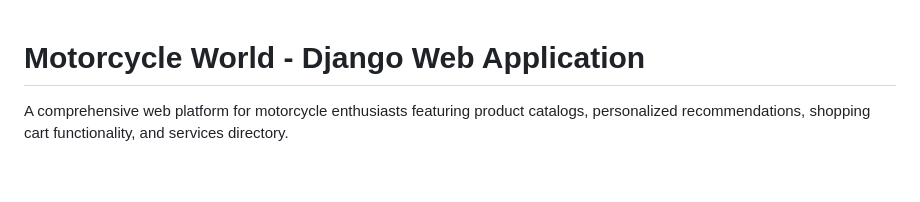
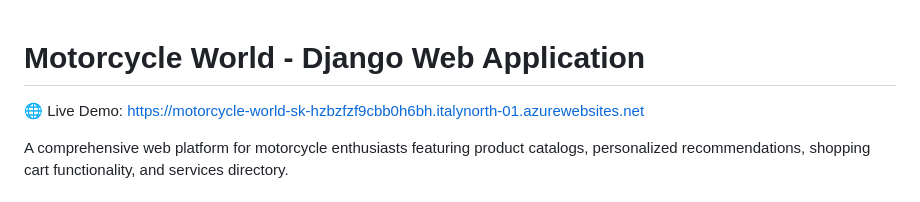
Before and after one commit to Stoil-Kemanov/MotorcycleWorld, a Markdown page: readme.md, the part around the change. Drawn GitHub-style; blank space fills up the shorter version.

Commit message:
added link for deployed project

```diff
--- a/readme.md
+++ b/readme.md
@@ -1,4 +1,6 @@
 # Motorcycle World - Django Web Application
+
+🌐 Live Demo: https://motorcycle-world-sk-hzbzfzf9cbb0h6bh.italynorth-01.azurewebsites.net
 
 A comprehensive web platform for motorcycle enthusiasts featuring product catalogs, personalized recommendations, shopping cart functionality, and services directory.
 
```
